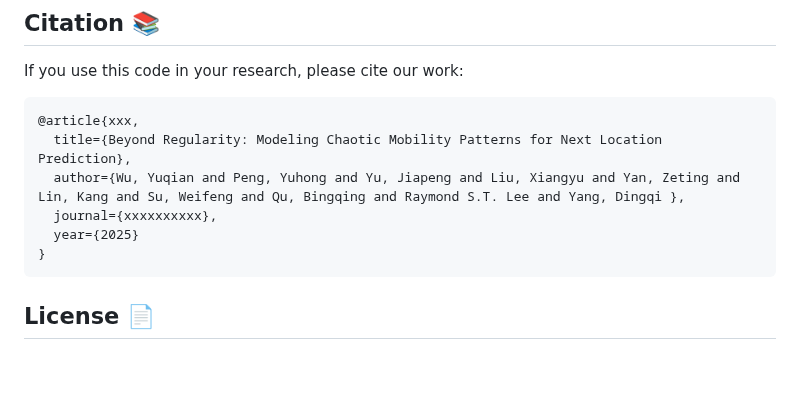
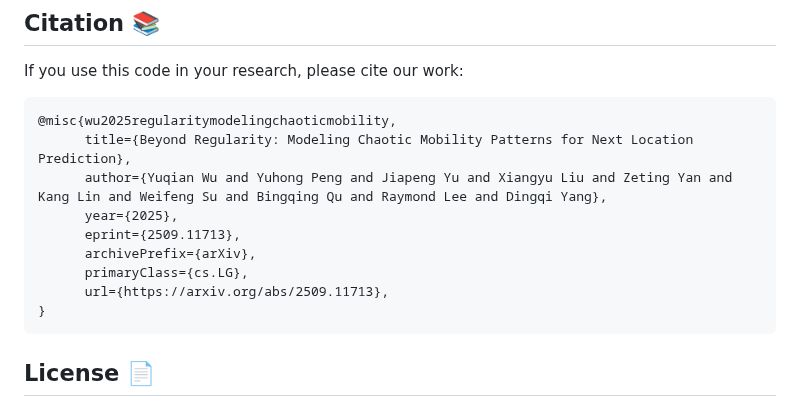
Before and after one commit to yuqian2003/CANOE, a Markdown page: README.md, the part around the change. GitHub-like rendering; blank space fills up the shorter version.

````diff
--- a/README.md
+++ b/README.md
@@ -75,11 +75,14 @@ bash run_mp.sh
 If you use this code in your research, please cite our work:
 
 ```bibtex
-@article{xxx,
-  title={Beyond Regularity: Modeling Chaotic Mobility Patterns for Next Location Prediction},
-  author={Wu, Yuqian and Peng, Yuhong and Yu, Jiapeng and Liu, Xiangyu and Yan, Zeting and Lin, Kang and Su, Weifeng and Qu, Bingqing and Raymond S.T. Lee and Yang, Dingqi },
-  journal={xxxxxxxxxx},
-  year={2025}
+@misc{wu2025regularitymodelingchaoticmobility,
+      title={Beyond Regularity: Modeling Chaotic Mobility Patterns for Next Location Prediction},
+      author={Yuqian Wu and Yuhong Peng and Jiapeng Yu and Xiangyu Liu and Zeting Yan and Kang Lin and Weifeng Su and Bingqing Qu and Raymond Lee and Dingqi Yang},
+      year={2025},
+      eprint={2509.11713},
+      archivePrefix={arXiv},
+      primaryClass={cs.LG},
+      url={https://arxiv.org/abs/2509.11713},
 }
 ```
 
````
